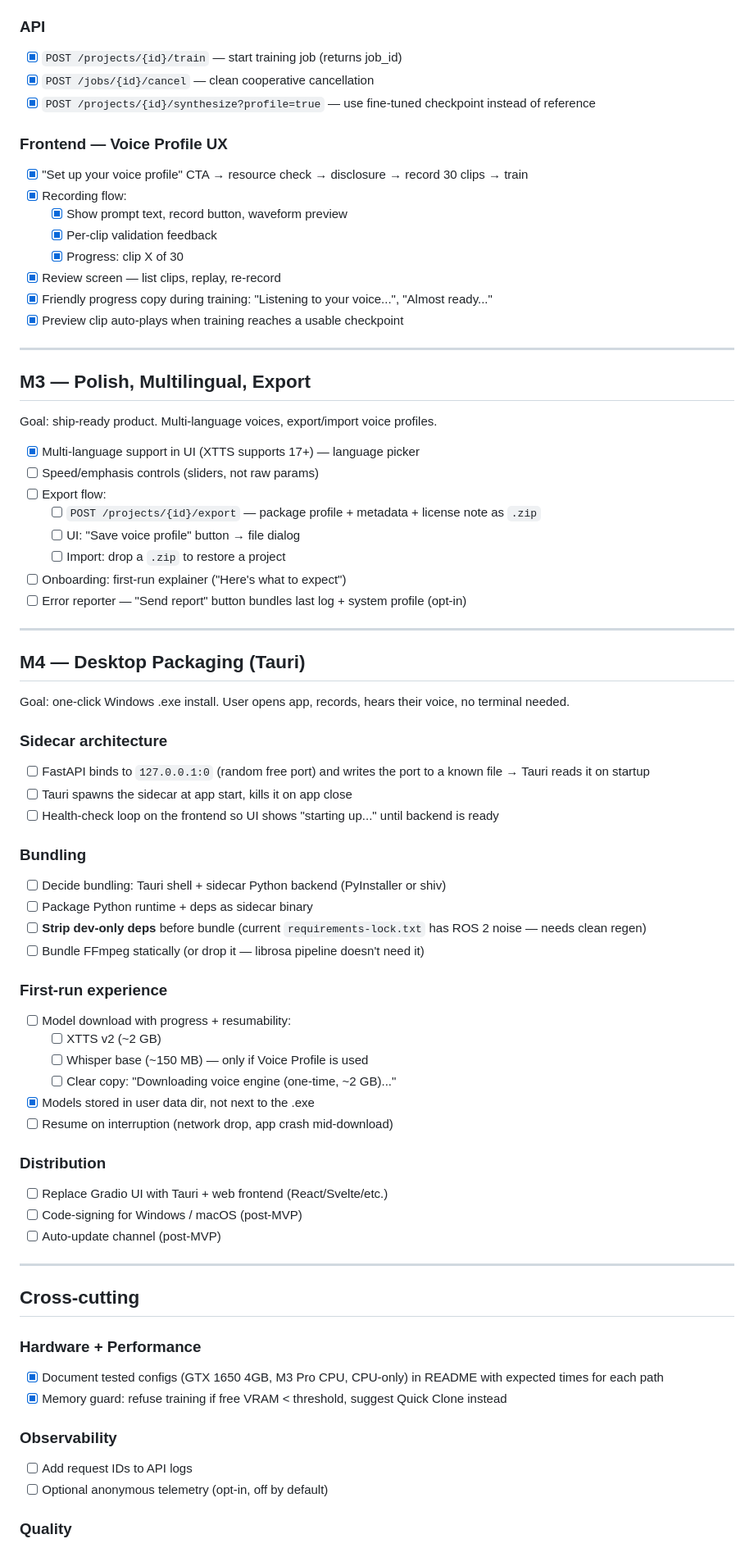
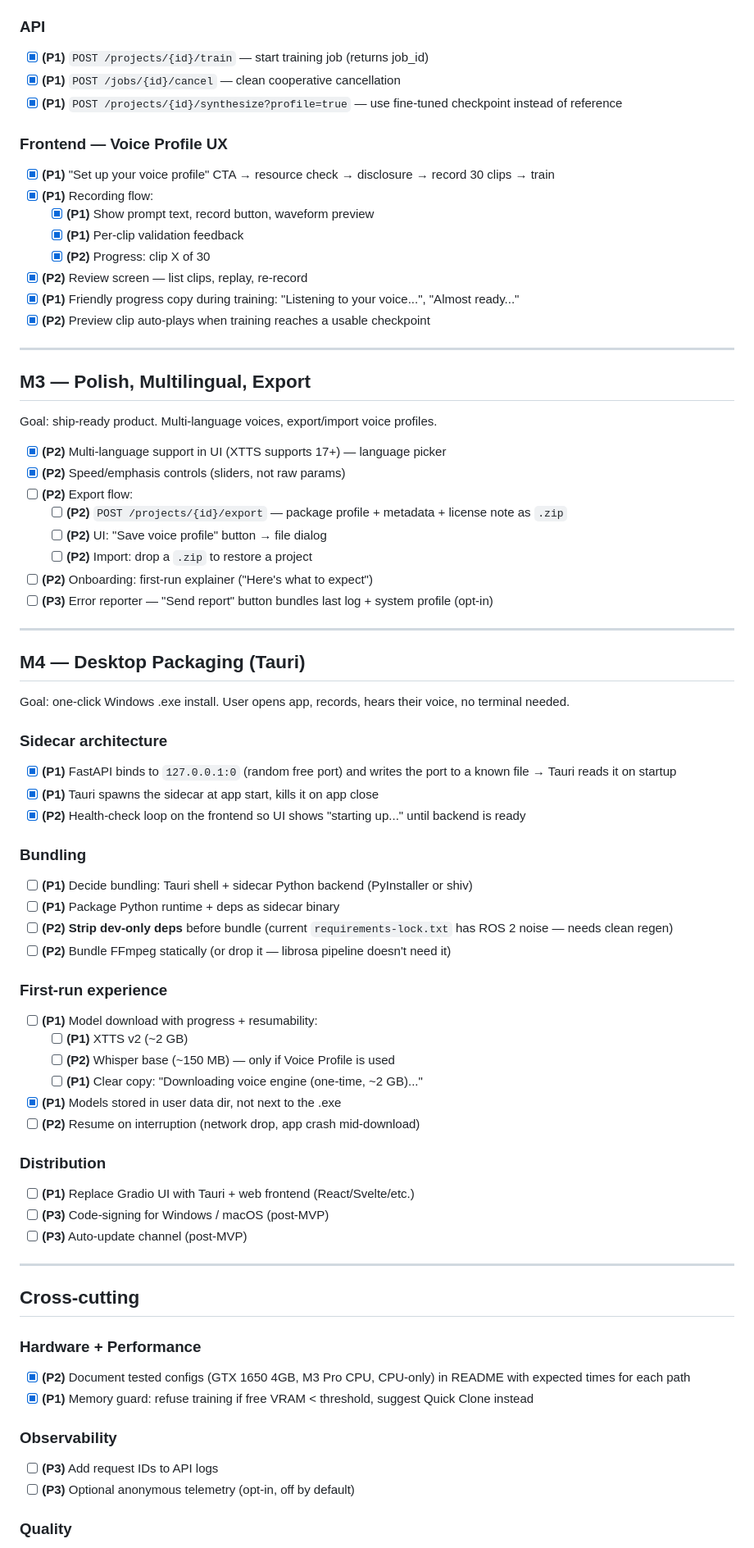
Before and after one commit to hk2166/Modulizer, a Markdown page: TASKS.md, the part around one of its changes. Shown at 82% size. Drawn GitHub-style.

```diff
--- a/TASKS.md
+++ b/TASKS.md
@@ -152,20 +165,20 @@ Goal: power users with capable hardware can fine-tune XTTS on 30 clips for highe
 
 ### API
 
-- [x] `POST /projects/{id}/train` — start training job (returns job_id)
-- [x] `POST /jobs/{id}/cancel` — clean cooperative cancellation
-- [x] `POST /projects/{id}/synthesize?profile=true` — use fine-tuned checkpoint instead of reference
+- [x] **(P1)** `POST /projects/{id}/train` — start training job (returns job_id)
+- [x] **(P1)** `POST /jobs/{id}/cancel` — clean cooperative cancellation
+- [x] **(P1)** `POST /projects/{id}/synthesize?profile=true` — use fine-tuned checkpoint instead of reference
 
 ### Frontend — Voice Profile UX
 
-- [x] "Set up your voice profile" CTA → resource check → disclosure → record 30 clips → train
-- [x] Recording flow:
-  - [x] Show prompt text, record button, waveform preview
-  - [x] Per-clip validation feedback
-  - [x] Progress: clip X of 30
-- [x] Review screen — list clips, replay, re-record
-- [x] Friendly progress copy during training: "Listening to your voice...", "Almost ready..."
-- [x] Preview clip auto-plays when training reaches a usable checkpoint
+- [x] **(P1)** "Set up your voice profile" CTA → resource check → disclosure → record 30 clips → train
+- [x] **(P1)** Recording flow:
+  - [x] **(P1)** Show prompt text, record button, waveform preview
+  - [x] **(P1)** Per-clip validation feedback
+  - [x] **(P2)** Progress: clip X of 30
+- [x] **(P2)** Review screen — list clips, replay, re-record
+- [x] **(P1)** Friendly progress copy during training: "Listening to your voice...", "Almost ready..."
+- [x] **(P2)** Preview clip auto-plays when training reaches a usable checkpoint
 
 ---
 
@@ -173,14 +186,14 @@ Goal: power users with capable hardware can fine-tune XTTS on 30 clips for highe
 
 Goal: ship-ready product. Multi-language voices, export/import voice profiles.
 
-- [x] Multi-language support in UI (XTTS supports 17+) — language picker
-- [ ] Speed/emphasis controls (sliders, not raw params)
-- [ ] Export flow:
-  - [ ] `POST /projects/{id}/export` — package profile + metadata + license note as `.zip`
-  - [ ] UI: "Save voice profile" button → file dialog
-  - [ ] Import: drop a `.zip` to restore a project
-- [ ] Onboarding: first-run explainer ("Here's what to expect")
-- [ ] Error reporter — "Send report" button bundles last log + system profile (opt-in)
+- [x] **(P2)** Multi-language support in UI (XTTS supports 17+) — language picker
+- [x] **(P2)** Speed/emphasis controls (sliders, not raw params)
+- [ ] **(P2)** Export flow:
+  - [ ] **(P2)** `POST /projects/{id}/export` — package profile + metadata + license note as `.zip`
+  - [ ] **(P2)** UI: "Save voice profile" button → file dialog
+  - [ ] **(P2)** Import: drop a `.zip` to restore a project
+- [ ] **(P2)** Onboarding: first-run explainer ("Here's what to expect")
+- [ ] **(P3)** Error reporter — "Send report" button bundles last log + system profile (opt-in)
 
 ---
 
@@ -190,31 +203,31 @@ Goal: one-click Windows .exe install. User opens app, records, hears their voice
 
 ### Sidecar architecture
 
-- [ ] FastAPI binds to `127.0.0.1:0` (random free port) and writes the port to a known file → Tauri reads it on startup
-- [ ] Tauri spawns the sidecar at app start, kills it on app close
-- [ ] Health-check loop on the frontend so UI shows "starting up..." until backend is ready
+- [x] **(P1)** FastAPI binds to `127.0.0.1:0` (random free port) and writes the port to a known file → Tauri reads it on startup
+- [x] **(P1)** Tauri spawns the sidecar at app start, kills it on app close
+- [x] **(P2)** Health-check loop on the frontend so UI shows "starting up..." until backend is ready
 
 ### Bundling
 
-- [ ] Decide bundling: Tauri shell + sidecar Python backend (PyInstaller or shiv)
-- [ ] Package Python runtime + deps as sidecar binary
-- [ ] **Strip dev-only deps** before bundle (current `requirements-lock.txt` has ROS 2 noise — needs clean regen)
-- [ ] Bundle FFmpeg statically (or drop it — librosa pipeline doesn't need it)
+- [ ] **(P1)** Decide bundling: Tauri shell + sidecar Python backend (PyInstaller or shiv)
+- [ ] **(P1)** Package Python runtime + deps as sidecar binary
+- [ ] **(P2)** **Strip dev-only deps** before bundle (current `requirements-lock.txt` has ROS 2 noise — needs clean regen)
+- [ ] **(P2)** Bundle FFmpeg statically (or drop it — librosa pipeline doesn't need it)
 
 ### First-run experience
 
-- [ ] Model download with progress + resumability:
-  - [ ] XTTS v2 (~2 GB)
-  - [ ] Whisper base (~150 MB) — only if Voice Profile is used
-  - [ ] Clear copy: "Downloading voice engine (one-time, ~2 GB)..."
-- [x] Models stored in user data dir, not next to the .exe
-- [ ] Resume on interruption (network drop, app crash mid-download)
+- [ ] **(P1)** Model download with progress + resumability:
+  - [ ] **(P1)** XTTS v2 (~2 GB)
+  - [ ] **(P2)** Whisper base (~150 MB) — only if Voice Profile is used
+  - [ ] **(P1)** Clear copy: "Downloading voice engine (one-time, ~2 GB)..."
+- [x] **(P1)** Models stored in user data dir, not next to the .exe
+- [ ] **(P2)** Resume on interruption (network drop, app crash mid-download)
 
 ### Distribution
 
-- [ ] Replace Gradio UI with Tauri + web frontend (React/Svelte/etc.)
-- [ ] Code-signing for Windows / macOS (post-MVP)
-- [ ] Auto-update channel (post-MVP)
+- [ ] **(P1)** Replace Gradio UI with Tauri + web frontend (React/Svelte/etc.)
+- [ ] **(P3)** Code-signing for Windows / macOS (post-MVP)
+- [ ] **(P3)** Auto-update channel (post-MVP)
 
 ---
 
@@ -222,13 +235,13 @@ Goal: one-click Windows .exe install. User opens app, records, hears their voice
 
 ### Hardware + Performance
 
-- [x] Document tested configs (GTX 1650 4GB, M3 Pro CPU, CPU-only) in README with expected times for each path
-- [x] Memory guard: refuse training if free VRAM < threshold, suggest Quick Clone instead
+- [x] **(P2)** Document tested configs (GTX 1650 4GB, M3 Pro CPU, CPU-only) in README with expected times for each path
+- [x] **(P1)** Memory guard: refuse training if free VRAM < threshold, suggest Quick Clone instead
 
 ### Observability
 
-- [ ] Add request IDs to API logs
-- [ ] Optional anonymous telemetry (opt-in, off by default)
+- [ ] **(P3)** Add request IDs to API logs
+- [ ] **(P3)** Optional anonymous telemetry (opt-in, off by default)
 
 ### Quality
 
```
Also changed, not shown: other parts of TASKS.md (+102 -89 lines).
